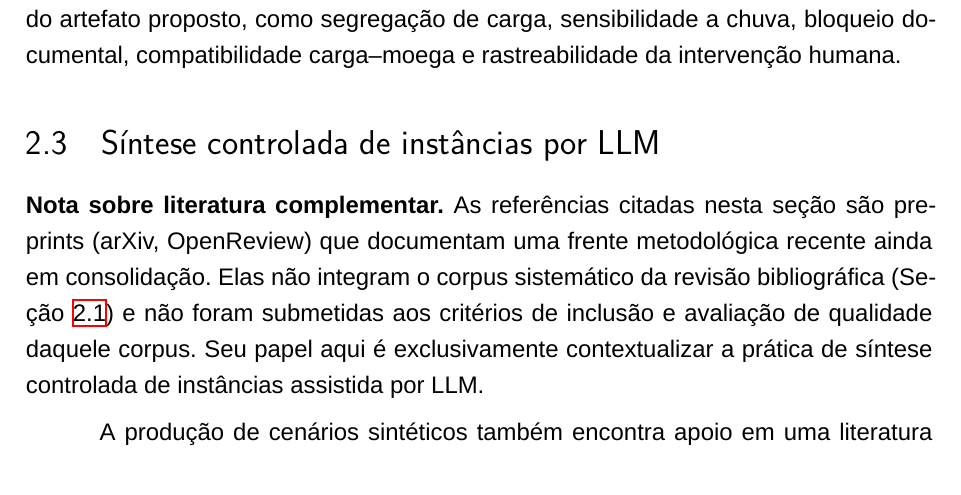
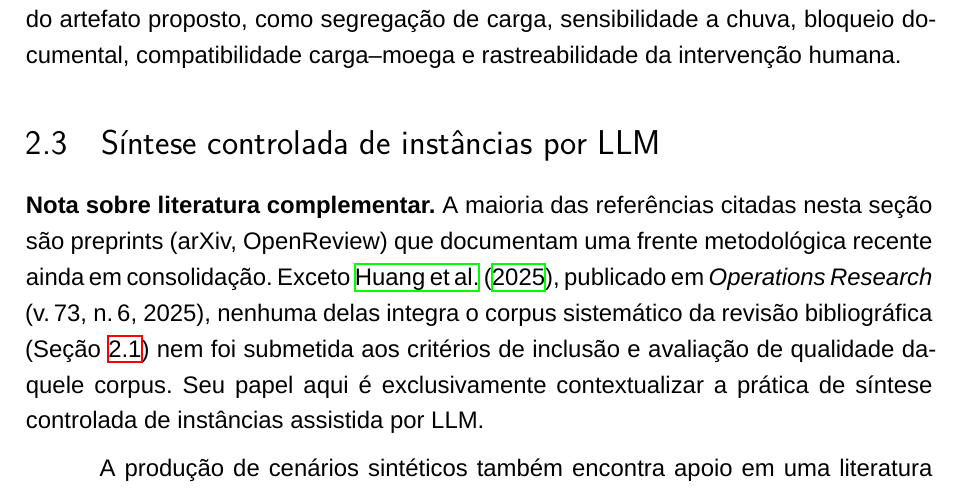
Before and after one commit to Marcux777/TCC, a LaTeX thesis (main.tex): part of page 15 of 51, cut so that both start at the same text. Compiled offline with XeLaTeX.

Commit message:
fix(tcc): corrige nota sobre Huang2025 na seção 2.5 (publicado, não preprint)
Huang2025 (ORLM) é artigo publicado em Operations Research v.73 n.6 2025.

A nota anterior classificava todas as referências da seção como preprints,
incluindo incorretamente esse artigo. Agora distingue Huang2025 dos preprints.

Todos os preprints originais foram mantidos.

Co-Authored-By: Claude Sonnet 4.6 <noreply@anthropic.com>

```diff
--- a/main.tex
+++ b/main.tex
@@ -348,7 +348,7 @@ Com essa organiza\c{c}\~ao, a pesquisa n\~ao pressup\~oe equival\^encia plena en
 
 \section{S\'intese controlada de inst\^ancias por LLM}\label{sec:sintese-llm}
 
-\noindent\textbf{Nota sobre literatura complementar.} As refer\^encias citadas nesta se\c{c}\~ao s\~ao preprints (arXiv, OpenReview) que documentam uma frente metodol\'ogica recente ainda em consolida\c{c}\~ao. Elas n\~ao integram o corpus sistem\'atico da revis\~ao bibliogr\'afica (Se\c{c}\~ao~\ref{sec:protocolo-revisao}) e n\~ao foram submetidas aos crit\'erios de inclus\~ao e avalia\c{c}\~ao de qualidade daquele corpus. Seu papel aqui \'e exclusivamente contextualizar a pr\'atica de s\'intese controlada de inst\^ancias assistida por LLM.
+\noindent\textbf{Nota sobre literatura complementar.} A maioria das refer\^encias citadas nesta se\c{c}\~ao s\~ao preprints (arXiv, OpenReview) que documentam uma frente metodol\'ogica recente ainda em consolida\c{c}\~ao. Exceto \citeonline{Huang2025}, publicado em \textit{Operations Research} (v.\,73, n.\,6, 2025), nenhuma delas integra o corpus sistem\'atico da revis\~ao bibliogr\'afica (Se\c{c}\~ao~\ref{sec:protocolo-revisao}) nem foi submetida aos crit\'erios de inclus\~ao e avalia\c{c}\~ao de qualidade daquele corpus. Seu papel aqui \'e exclusivamente contextualizar a pr\'atica de s\'intese controlada de inst\^ancias assistida por LLM.
 
 A produ\c{c}\~ao de cen\'arios sint\'eticos tamb\'em encontra apoio em uma literatura recente sobre modelos de linguagem aplicados \`a modelagem de otimiza\c{c}\~ao. O ponto metodol\'ogico central dessa literatura n\~ao \'e usar o LLM como gerador livre de enunciados, mas acopl\'a-lo a representa\c{c}\~oes estruturadas, formula\c{c}\~oes matem\'aticas, execu\c{c}\~ao por solver e filtros autom\'aticos de rejei\c{c}\~ao. ORLM prop\~oe uma estrutura de s\'intese semiautomatizada de dados para treinar modelos em tarefas de modelagem de otimiza\c{c}\~ao; ReSocratic gera demonstra\c{c}\~oes estruturadas com formula\c{c}\~oes matem\'aticas e depois as traduz para perguntas em linguagem natural; e OptMATH parte de dados-semente com formula\c{c}\~oes matem\'aticas, gera dados de problema com complexidade controlada, aplica retrotradu\c{c}\~ao e usa rejei\c{c}\~ao para preservar correspond\^encia entre enunciado e formula\c{c}\~ao \cite{Huang2025,Yang2025,Lu2025}.
 
```
Also changed, not shown: main.pdf.
